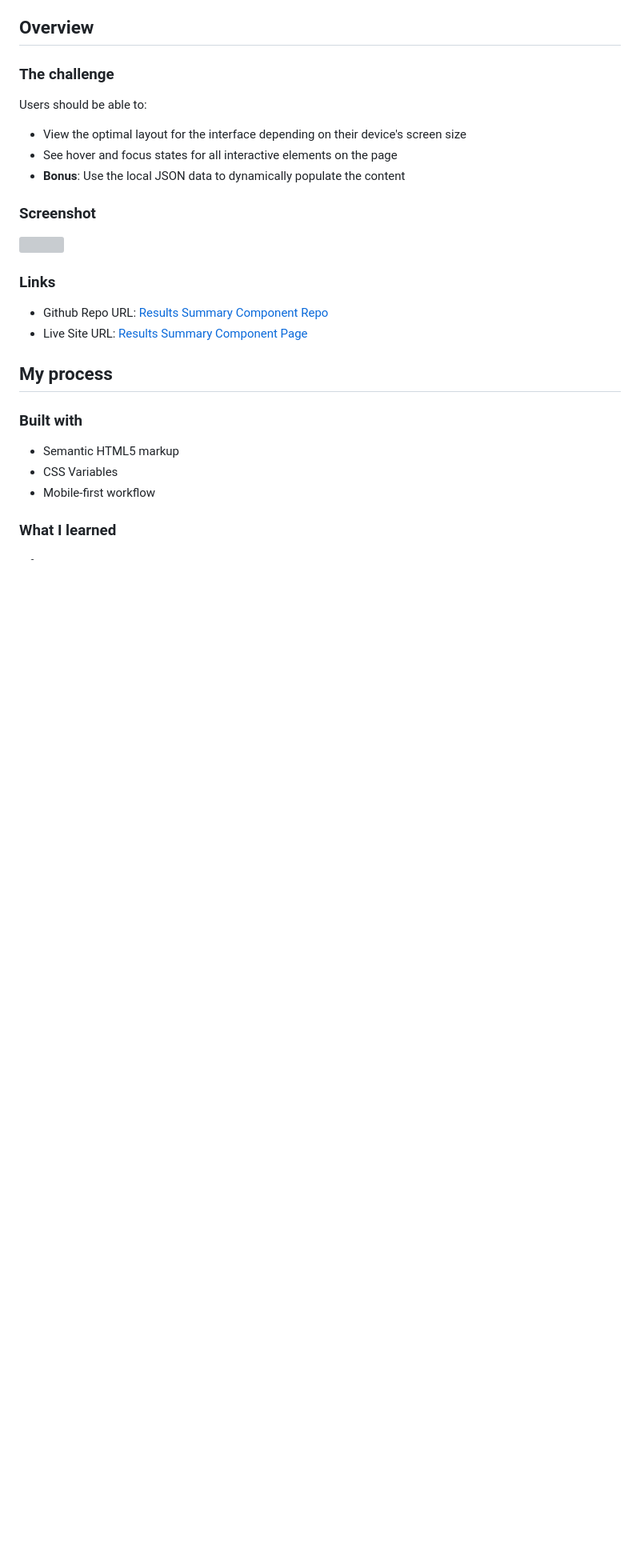
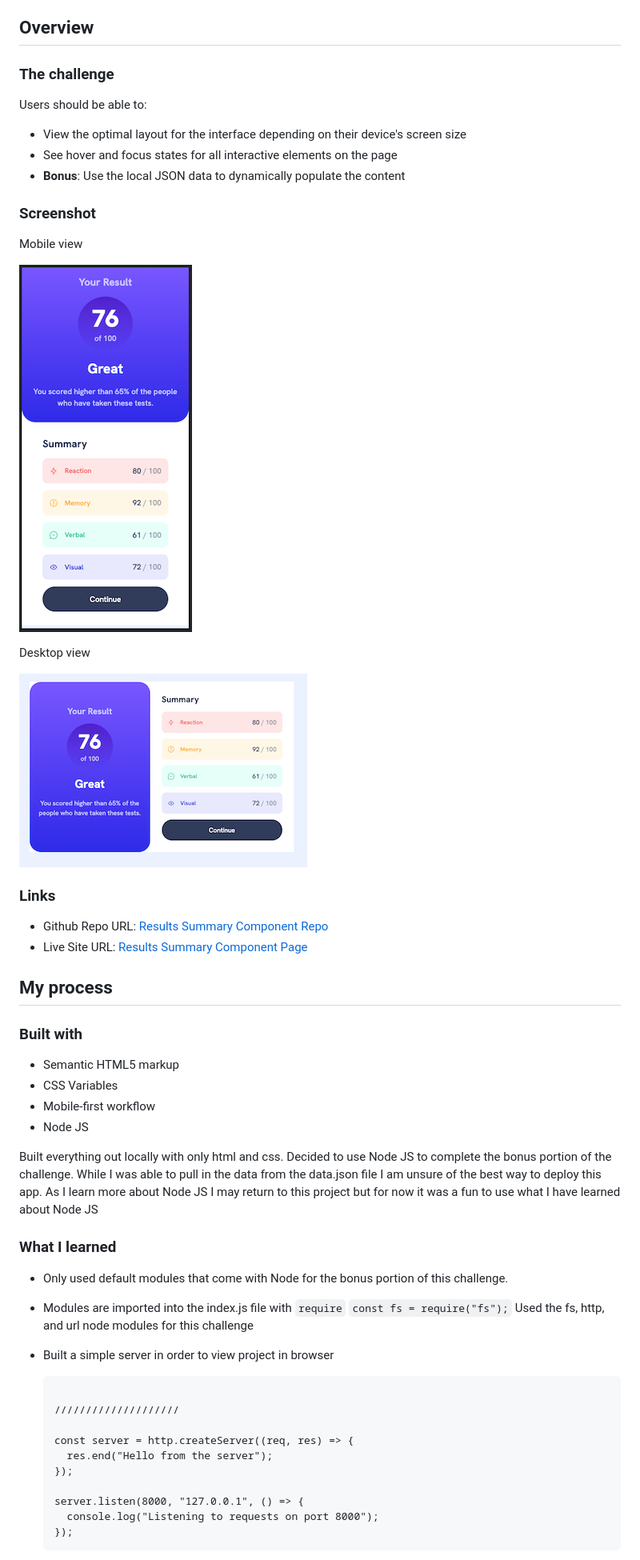
Before and after one commit to amyspencerproject/results-summary-component, a Markdown page: README.md, the part around the change printed below. Shown: that part at 80% size. Drawn GitHub-style; pictures changed too: screenshots/desktop-view.png (added), screenshots/mobile-view.png (added); blank space fills up the shorter version; grey boxes are pictures that could not be loaded.

Commit message:
Updated Readme.md file and addes screenshots

````diff
--- a/README.md
+++ b/README.md
@@ -27,7 +27,13 @@ Users should be able to:
 
 ### Screenshot
 
-![](./screenshot.jpg)
+Mobile view
+
+![](./screenshots/mobile-view.png)
+
+Desktop view
+
+![](./screenshots/desktop-view.png)
 
 ### Links
 
@@ -41,7 +47,28 @@ Users should be able to:
 - Semantic HTML5 markup
 - CSS Variables
 - Mobile-first workflow
+- Node JS
+
+Built everything out locally with only html and css. Decided to use Node JS to complete the bonus portion of the challenge. While I was able to pull in the data from the data.json file I am unsure of the best way to deploy this app. As I learn more about Node JS I may return to this project but for now it was a fun to use what I have learned about Node JS
 
 ### What I learned
 
--
+- Only used default modules that come with Node for the bonus portion of this challenge.
+- Modules are imported into the index.js file with `require`
+  `const fs = require("fs");`
+  Used the fs, http, and url node modules for this challenge
+- Built a simple server in order to view project in browser
+
+  ```const http = require("HTTP");
+
+  ////////////////////
+
+  const server = http.createServer((req, res) => {
+    res.end("Hello from the server");
+  });
+
+  server.listen(8000, "127.0.0.1", () => {
+    console.log("Listening to requests on port 8000");
+  });
+  ```
+
````
Also changed, not shown: other parts of README.md (+87 -1 lines), 1 other file.
